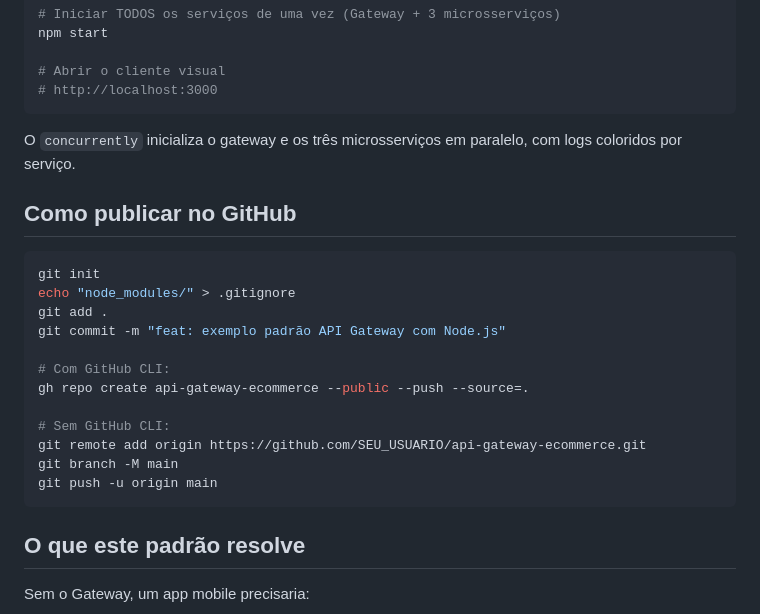
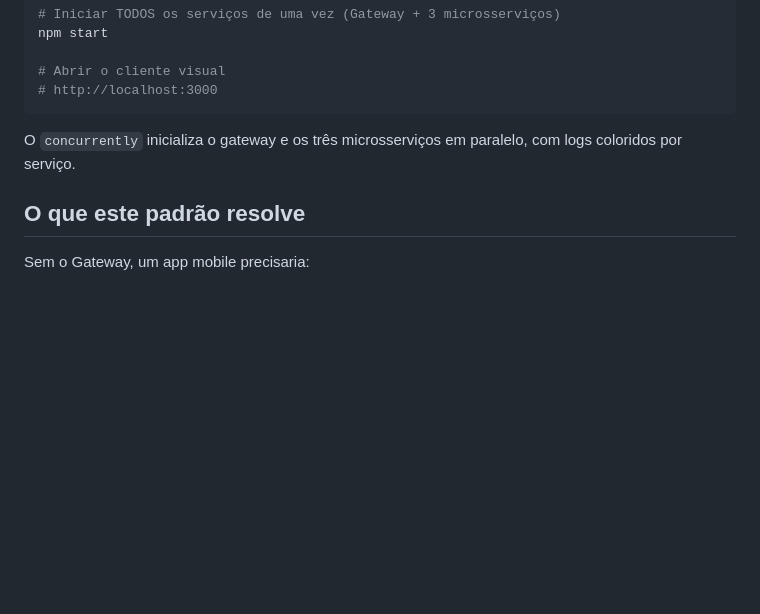
Before and after one commit to Daniel-Tavares-de-Lima/Eng.-Software---Padr-es-de-Arquitetura, a Markdown page: api-gateway-ecommerce/README.md, the part around the change. GitHub-like rendering; blank space fills up the shorter version.

Commit message:
Remove GitHub publishing instructions
Removed GitHub publishing instructions from README.

````diff
--- a/api-gateway-ecommerce/README.md
+++ b/api-gateway-ecommerce/README.md
@@ -65,23 +65,6 @@ npm start
 
 O `concurrently` inicializa o gateway e os três microsserviços em paralelo, com logs coloridos por serviço.
 
-## Como publicar no GitHub
-
-```bash
-git init
-echo "node_modules/" > .gitignore
-git add .
-git commit -m "feat: exemplo padrão API Gateway com Node.js"
-
-# Com GitHub CLI:
-gh repo create api-gateway-ecommerce --public --push --source=.
-
-# Sem GitHub CLI:
-git remote add origin https://github.com/SEU_USUARIO/api-gateway-ecommerce.git
-git branch -M main
-git push -u origin main
-```
-
 ## O que este padrão resolve
 
 Sem o Gateway, um app mobile precisaria:
````
